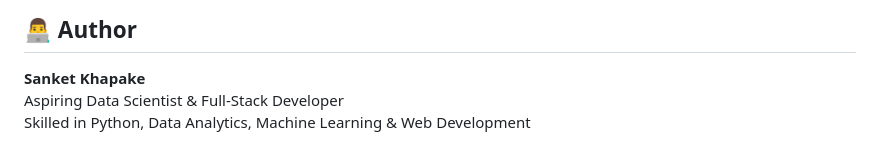
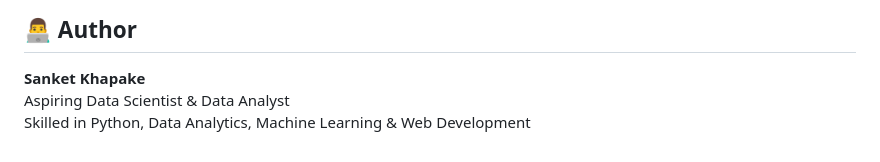
Before and after one commit to san7499/global-ecommerce-sales-eda, a Markdown page: README.md, the part around the change. GitHub-like rendering.

Commit message:
Update author description in README.md

```diff
--- a/README.md
+++ b/README.md
@@ -152,5 +152,5 @@ E-Commerce-Sales-Eda/
 ## 👨‍💻 Author
 
 **Sanket Khapake**
-Aspiring Data Scientist & Full-Stack Developer
+Aspiring Data Scientist & Data Analyst
 Skilled in Python, Data Analytics, Machine Learning & Web Development
```
